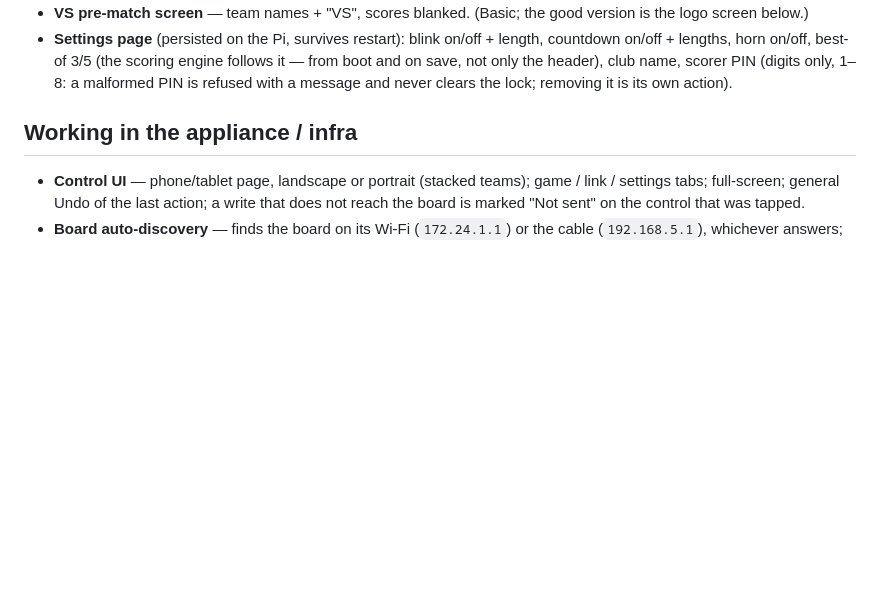
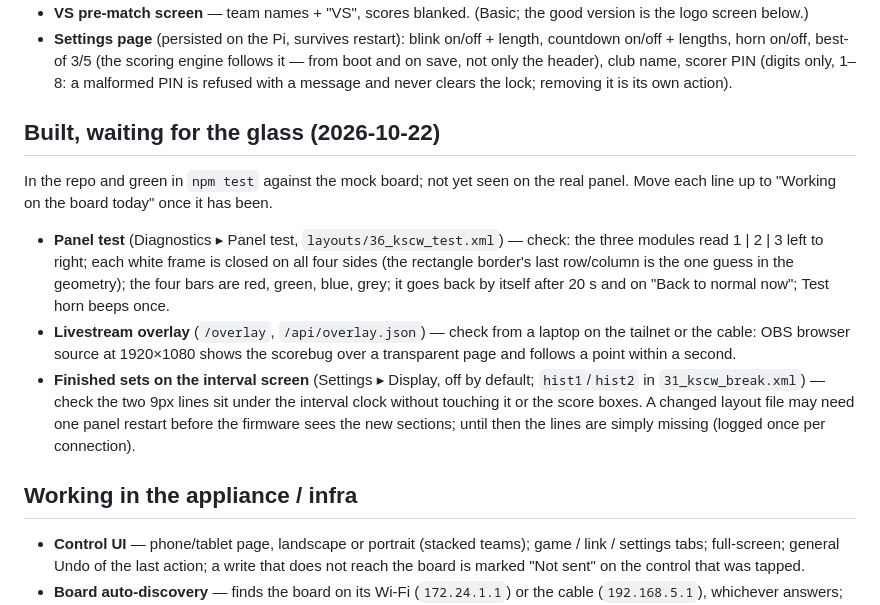
Before and after one commit to Lucanepa/point-hub, a Markdown page: STATUS.md, the part around the change. Rendered like a GitHub page; blank space fills up the shorter version.

Commit message:
STATUS.md: the three new screens, built and waiting for the glass
Panel test, livestream overlay and the interval's finished sets are
green against the mock board and unverified on the real panel; each
line says what to look for, and moves up once it has been seen.

Co-Authored-By: Claude Opus 5.5 <noreply@anthropic.com>

```diff
--- a/STATUS.md
+++ b/STATUS.md
@@ -45,6 +45,24 @@ Verified on the real panel:
   on/off + lengths, horn on/off, best-of 3/5 (the scoring engine follows it — from boot and on
   save, not only the header), club name, scorer PIN (digits only, 1–8: a malformed PIN is
   refused with a message and never clears the lock; removing it is its own action).
+
+## Built, waiting for the glass (2026-10-22)
+
+In the repo and green in `npm test` against the mock board; not yet seen on the real panel. Move
+each line up to "Working on the board today" once it has been.
+
+- **Panel test** (Diagnostics ▸ Panel test, `layouts/36_kscw_test.xml`) — check: the three
+  modules read 1 | 2 | 3 left to right; each white frame is closed on all four sides (the
+  rectangle border's last row/column is the one guess in the geometry); the four bars are red,
+  green, blue, grey; it goes back by itself after 20 s and on "Back to normal now"; Test horn
+  beeps once.
+- **Livestream overlay** (`/overlay`, `/api/overlay.json`) — check from a laptop on the tailnet or
+  the cable: OBS browser source at 1920×1080 shows the scorebug over a transparent page and follows
+  a point within a second.
+- **Finished sets on the interval screen** (Settings ▸ Display, off by default; `hist1`/`hist2` in
+  `31_kscw_break.xml`) — check the two 9px lines sit under the interval clock without touching it
+  or the score boxes. A changed layout file may need one panel restart before the firmware sees the
+  new sections; until then the lines are simply missing (logged once per connection).
 
 ## Working in the appliance / infra
 
```
